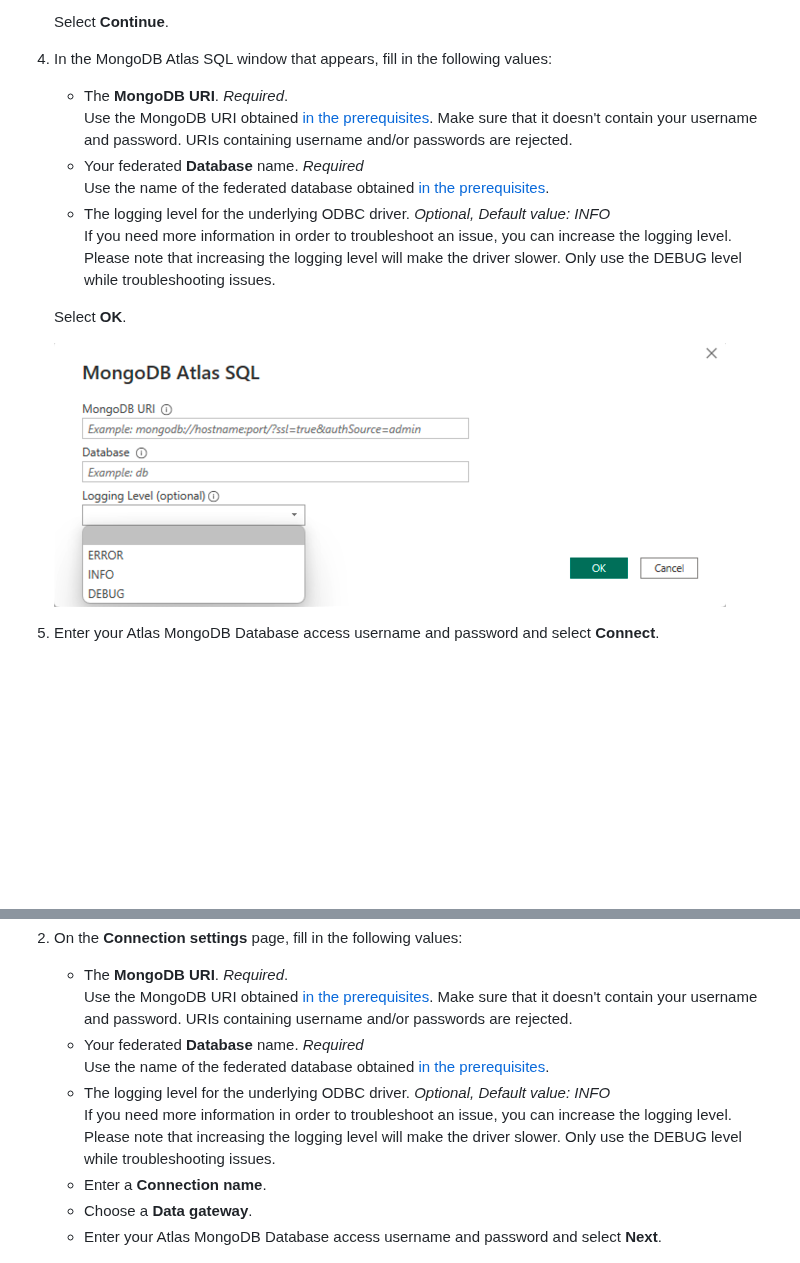
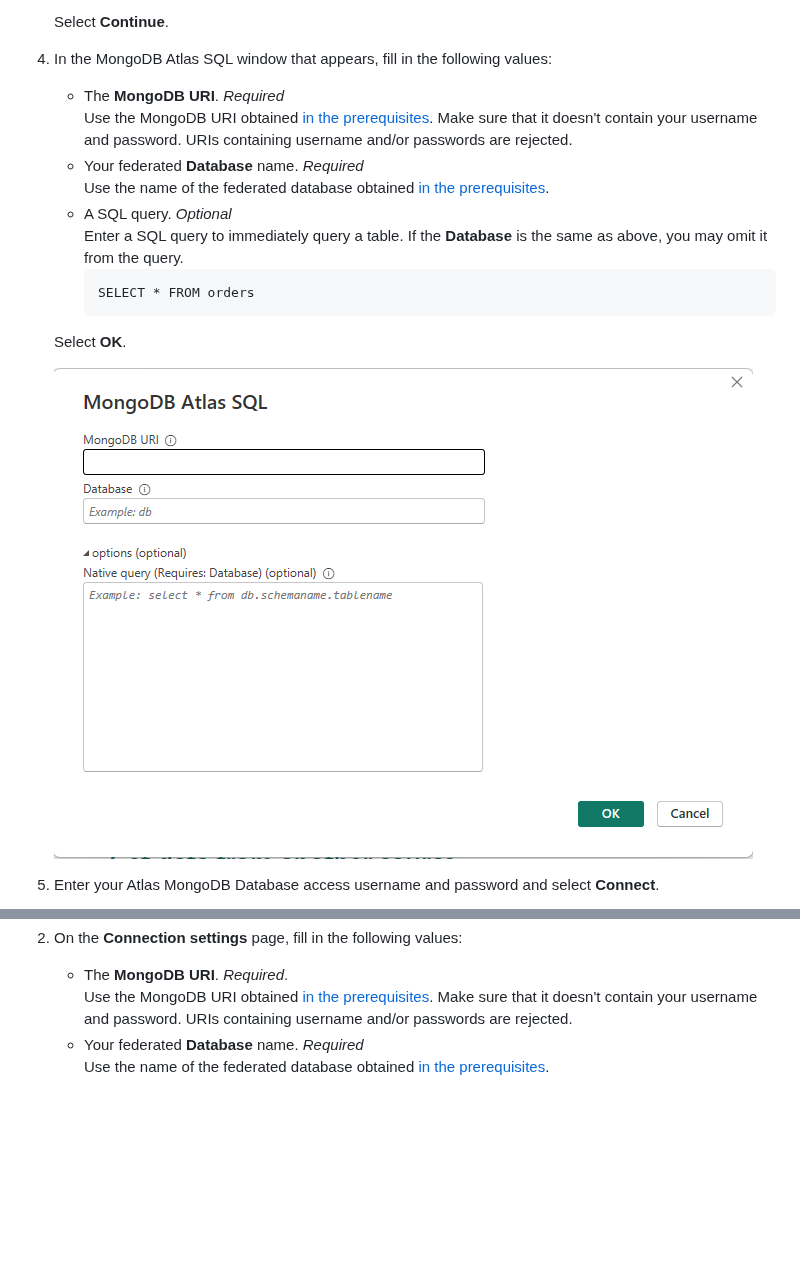
Before and after one commit to mongodb/mongo-powerbi-connector, a Markdown page: mongodb-atlas-sql-interface.md, 2 parts joined by grey strips. Drawn GitHub-style; pictures changed too: media/mongodb/mongodb_connection_dialog.png (added), media/mongodb/mongodb_connection_dialogue.png (deleted); blank space fills up the shorter version.

Commit message:
update image and readme

````diff
--- a/mongodb-atlas-sql-interface.md
+++ b/mongodb-atlas-sql-interface.md
@@ -48,17 +48,20 @@ To connect using the Atlas SQL interface:
 
 4. In the MongoDB Atlas SQL window that appears, fill in the following values:
 
-   - The **MongoDB URI**. _Required_.
+   - The **MongoDB URI**. _Required_ \
      Use the MongoDB URI obtained [in the prerequisites](#obtaining-connection-information-for-your-federated-database-instance).  Make sure that it doesn't contain your username and password. URIs containing username and/or passwords are rejected.
-   - Your federated **Database** name. _Required_
+   - Your federated **Database** name. _Required_ \
      Use the name of the federated database obtained [in the prerequisites](#obtaining-connection-information-for-your-federated-database-instance).
-   - The logging level for the underlying ODBC driver. _Optional, Default value: INFO_
-   If you need more information in order to troubleshoot an issue, you can increase the logging level. Please note that increasing the logging level will make the driver slower. Only use the DEBUG level while troubleshooting issues.
+   - A SQL query. _Optional_ \
+     Enter a SQL query to immediately query a table. If the **Database** is the same as above, you may omit it from the query.
+     ```
+     SELECT * FROM orders
+     ```
 
 
    Select **OK**.
 
-   ![Atlas SQL connection dialogue](./media/mongodb/mongodb_connection_dialogue.png)
+   ![Atlas SQL connection dialogue](./media/mongodb/mongodb_connection_dialog.png)
 
 5. Enter your Atlas MongoDB Database access username and password and select **Connect**.
 
@@ -82,13 +85,6 @@ To connect using the Atlas SQL interface:
       Use the MongoDB URI obtained [in the prerequisites](#obtaining-connection-information-for-your-federated-database-instance).  Make sure that it doesn't contain your username and password. URIs containing username and/or passwords are rejected.
     - Your federated **Database** name. _Required_
       Use the name of the federated database obtained [in the prerequisites](#obtaining-connection-information-for-your-federated-database-instance).
-   - The logging level for the underlying ODBC driver. _Optional, Default value: INFO_
-      If you need more information in order to troubleshoot an issue, you can increase the logging level.
-      Please note that increasing the logging level will make the driver slower.
-      Only use the DEBUG level while troubleshooting issues.
-    - Enter a **Connection name**.
-    - Choose a **Data gateway**.
-    - Enter your Atlas MongoDB Database access username and password and select **Next**.
 
    [//]: # (![Connection Settings](./media/mongodb/mongodb_connect_to_data_source.png)
 
````
